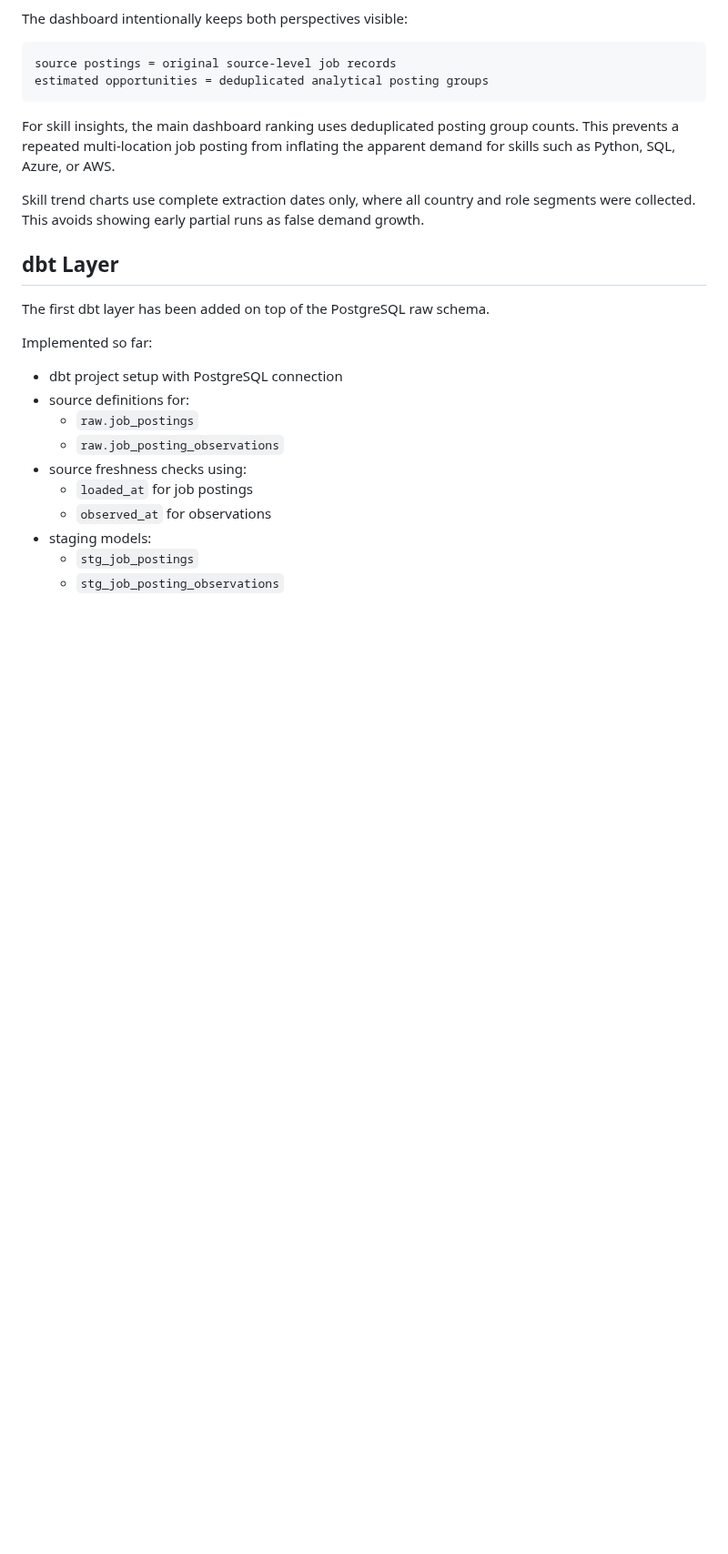
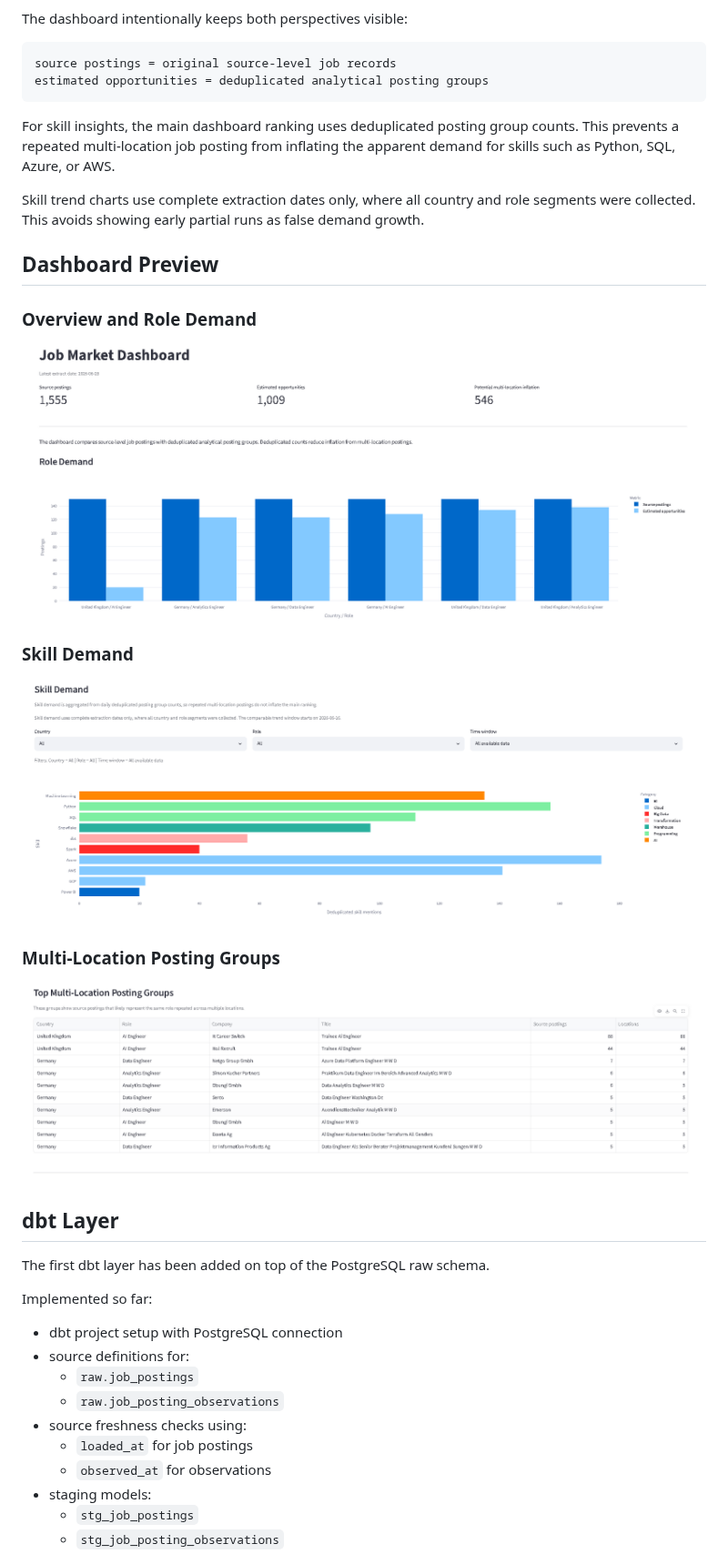
Before and after one commit to oonursoylu/job-market-data-pipeline, a Markdown page: README.md, the part around the change. Shown at 91% size. Rendered like a GitHub page; pictures changed too: docs/screenshots/dashboard_multilocation_groups.png (added), docs/screenshots/dashboard_overview_role_demand.png (added), docs/screenshots/dashboard_skill_demand.png (added); blank space fills up the shorter version.

Commit message:
Add dashboard screenshots to README

```diff
--- a/README.md
+++ b/README.md
@@ -211,6 +211,20 @@ estimated opportunities = deduplicated analytical posting groups
 For skill insights, the main dashboard ranking uses deduplicated posting group counts. This prevents a repeated multi-location job posting from inflating the apparent demand for skills such as Python, SQL, Azure, or AWS.
 
 Skill trend charts use complete extraction dates only, where all country and role segments were collected. This avoids showing early partial runs as false demand growth.
+
+## Dashboard Preview
+
+### Overview and Role Demand
+
+![Dashboard overview and role demand](docs/screenshots/dashboard_overview_role_demand.png)
+
+### Skill Demand
+
+![Dashboard skill demand](docs/screenshots/dashboard_skill_demand.png)
+
+### Multi-Location Posting Groups
+
+![Dashboard multi-location posting groups](docs/screenshots/dashboard_multilocation_groups.png)
 
 ## dbt Layer
 
```
